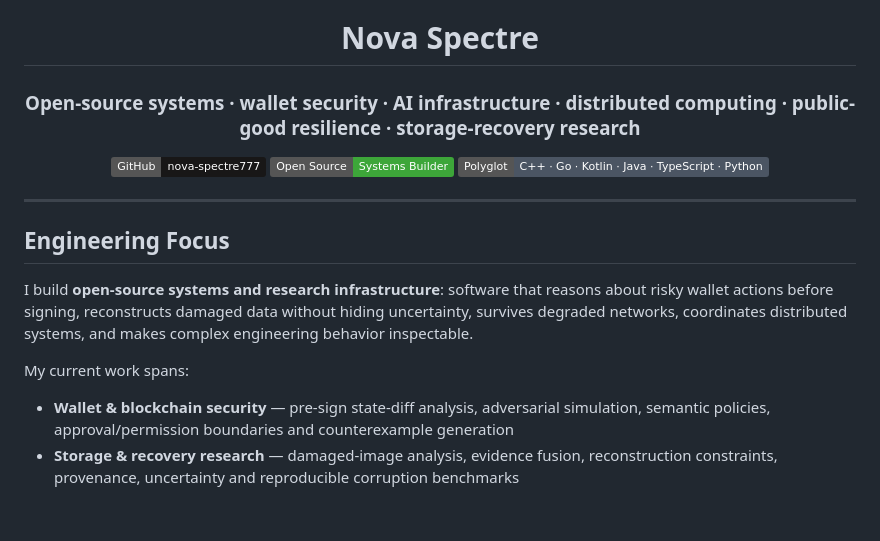
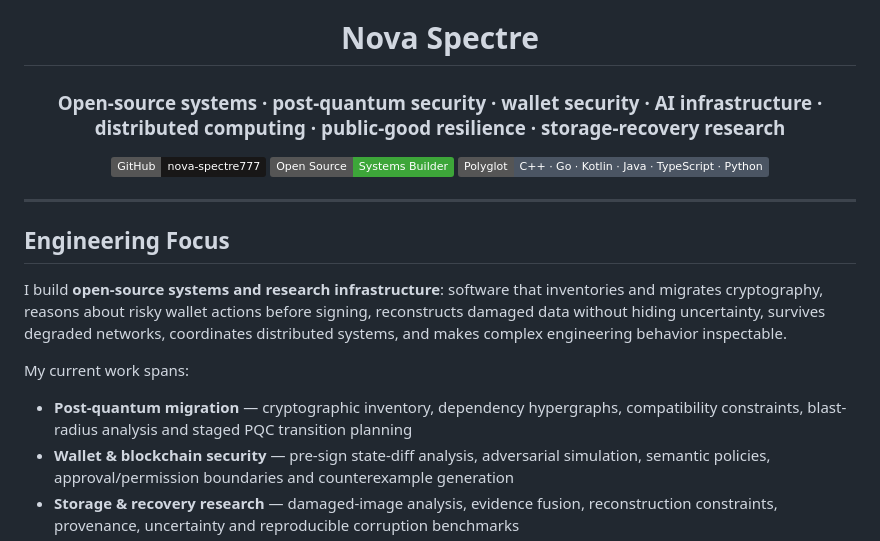
Before and after one commit to nova-spectre777/nova-spectre777, a Markdown page: README.md, the part around one of its changes. Drawn GitHub-style; badges without logos; blank space fills up the shorter version.

```diff
--- a/README.md
+++ b/README.md
@@ -2,7 +2,7 @@
 
 # Nova Spectre
 
-### Open-source systems · wallet security · AI infrastructure · distributed computing · public-good resilience · storage-recovery research
+### Open-source systems · post-quantum security · wallet security · AI infrastructure · distributed computing · public-good resilience · storage-recovery research
 
 [![GitHub](https://img.shields.io/badge/GitHub-nova--spectre777-181717?logo=github&logoColor=white)](https://github.com/nova-spectre777)
 [![Open Source](https://img.shields.io/badge/Open%20Source-Systems%20Builder-3DA639?logo=opensourceinitiative&logoColor=white)](https://github.com/nova-spectre777?tab=repositories)
@@ -14,10 +14,11 @@
 
 ## Engineering Focus
 
-I build **open-source systems and research infrastructure**: software that reasons about risky wallet actions before signing, reconstructs damaged data without hiding uncertainty, survives degraded networks, coordinates distributed systems, and makes complex engineering behavior inspectable.
+I build **open-source systems and research infrastructure**: software that inventories and migrates cryptography, reasons about risky wallet actions before signing, reconstructs damaged data without hiding uncertainty, survives degraded networks, coordinates distributed systems, and makes complex engineering behavior inspectable.
 
 My current work spans:
 
+- **Post-quantum migration** — cryptographic inventory, dependency hypergraphs, compatibility constraints, blast-radius analysis and staged PQC transition planning
 - **Wallet & blockchain security** — pre-sign state-diff analysis, adversarial simulation, semantic policies, approval/permission boundaries and counterexample generation
 - **Storage & recovery research** — damaged-image analysis, evidence fusion, reconstruction constraints, provenance, uncertainty and reproducible corruption benchmarks
 - **Resilient public infrastructure** — offline-first communication, trusted alerts, mesh synchronization, privacy-aware emergency coordination
```
Also changed, not shown: other parts of README.md (+21 -4 lines).
